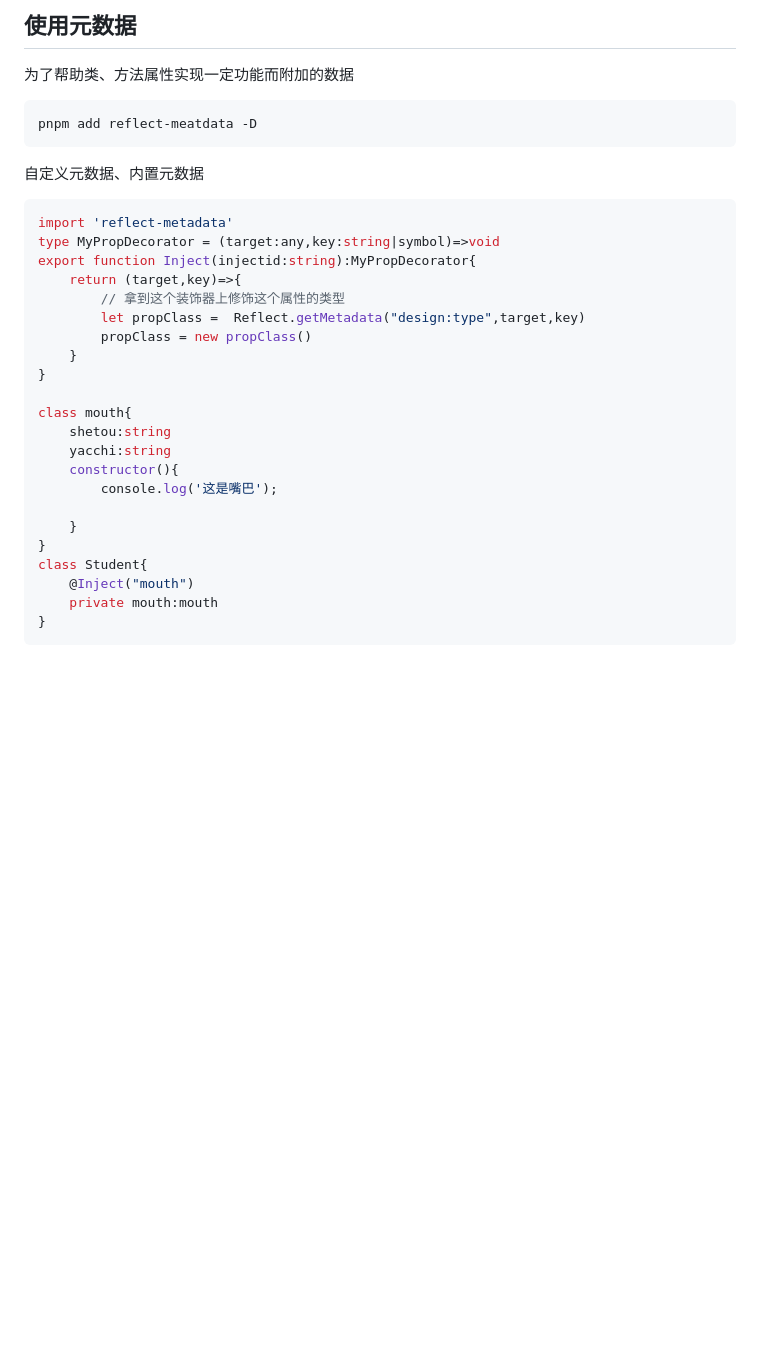
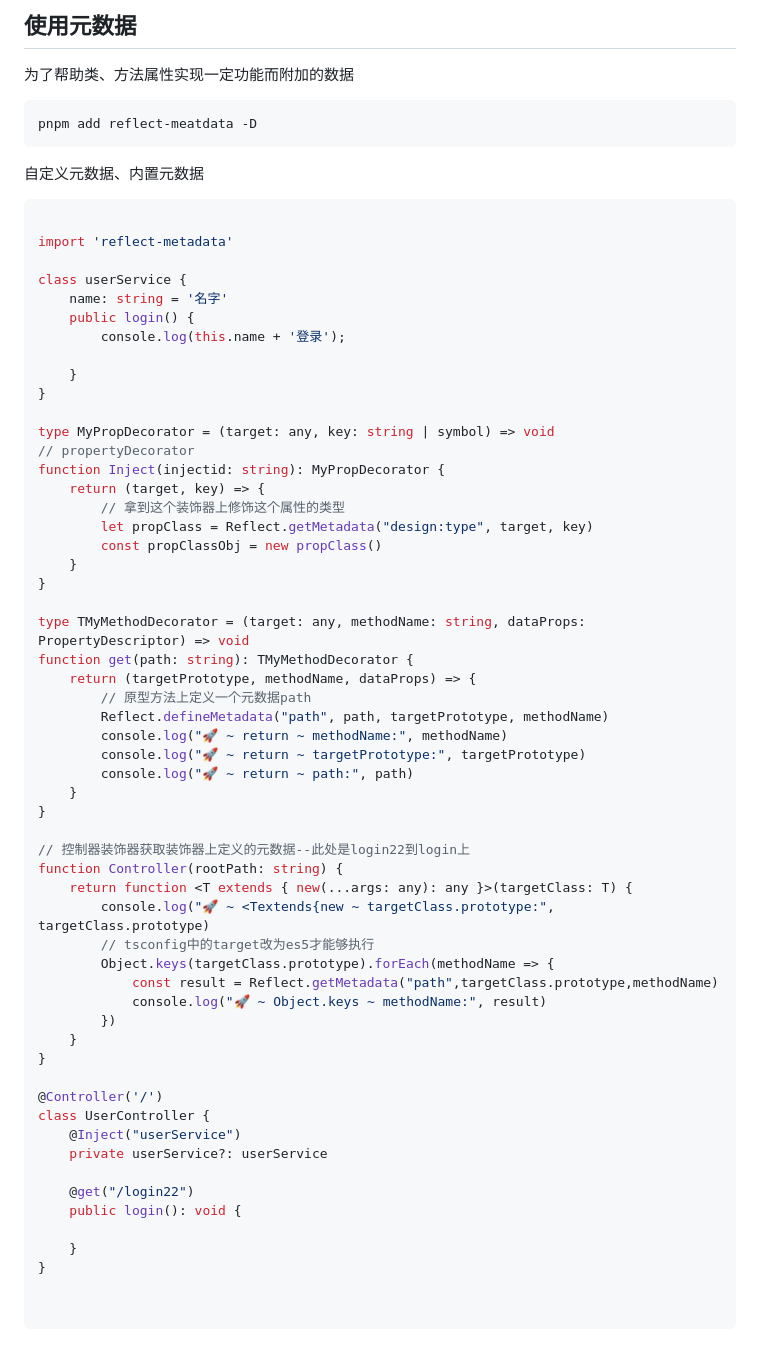
Before and after one commit to Monday1997/ts-note, a Markdown page: readme.md, the part around the change printed below. Rendered like a GitHub page; blank space fills up the shorter version.

````diff
--- a/readme.md
+++ b/readme.md
@@ -749,26 +755,60 @@ pnpm add reflect-meatdata -D
 
 
 ```ts
+
 import 'reflect-metadata'
-type MyPropDecorator = (target:any,key:string|symbol)=>void
-export function Inject(injectid:string):MyPropDecorator{
-    return (target,key)=>{
-        // 拿到这个装饰器上修饰这个属性的类型
-        let propClass =  Reflect.getMetadata("design:type",target,key)
-        propClass = new propClass()
+
+class userService {
+    name: string = '名字'
+    public login() {
+        console.log(this.name + '登录');
+
     }
 }
 
-class mouth{
-    shetou:string
-    yacchi:string
-    constructor(){
-        console.log('这是嘴巴');
+type MyPropDecorator = (target: any, key: string | symbol) => void
+// propertyDecorator
+function Inject(injectid: string): MyPropDecorator {
+    return (target, key) => {
+        // 拿到这个装饰器上修饰这个属性的类型
+        let propClass = Reflect.getMetadata("design:type", target, key)
+        const propClassObj = new propClass()
+    }
+}
+
+type TMyMethodDecorator = (target: any, methodName: string, dataProps: PropertyDescriptor) => void
+function get(path: string): TMyMethodDecorator {
+    return (targetPrototype, methodName, dataProps) => {
+        // 原型方法上定义一个元数据path
+        Reflect.defineMetadata("path", path, targetPrototype, methodName)
+        console.log("🚀 ~ return ~ methodName:", methodName)
+        console.log("🚀 ~ return ~ targetPrototype:", targetPrototype)
+        console.log("🚀 ~ return ~ path:", path)
+    }
+}
+
+// 控制器装饰器获取装饰器上定义的元数据--此处是login22到login上
+function Controller(rootPath: string) {
+    return function <T extends { new(...args: any): any }>(targetClass: T) {
+        console.log("🚀 ~ <Textends{new ~ targetClass.prototype:", targetClass.prototype)
+        // tsconfig中的target改为es5才能够执行
+        Object.keys(targetClass.prototype).forEach(methodName => {
+            const result = Reflect.getMetadata("path",targetClass.prototype,methodName)
+            console.log("🚀 ~ Object.keys ~ methodName:", result)
+        })
+    }
+}
+
+@Controller('/')
+class UserController {
+    @Inject("userService")
+    private userService?: userService
+
+    @get("/login22")
+    public login(): void {
 
     }
 }
-class Student{
-    @Inject("mouth")
-    private mouth:mouth
-}
+
+
 ```
````
Also changed, not shown: other parts of readme.md (+62 -0 lines), readme.assets/image-20250527211639098.png (added), readme.assets/image-20250527212509679.png (added), readme.assets/image-20250527213947053.png (added), readme.assets/image-20250528195042670.png (added), readme.assets/image-20250528195607142.png (added), readme.assets/image-20250528201833774.png (added), 4 other files.
